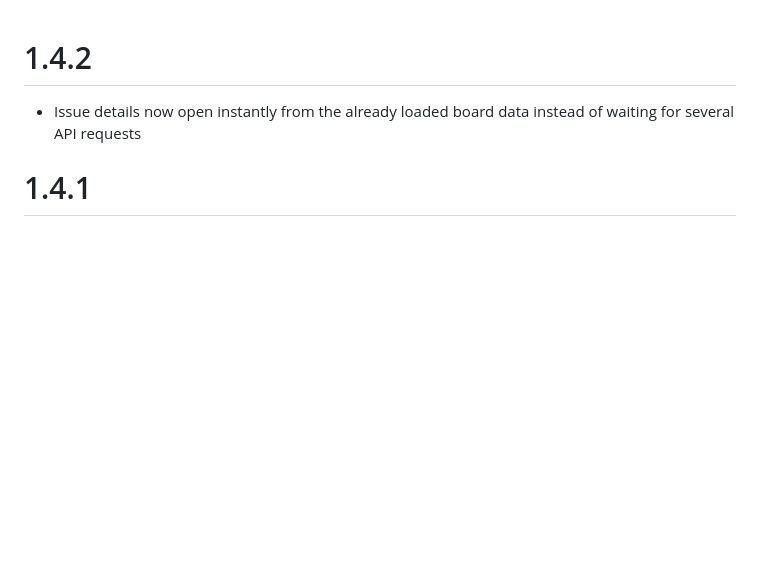
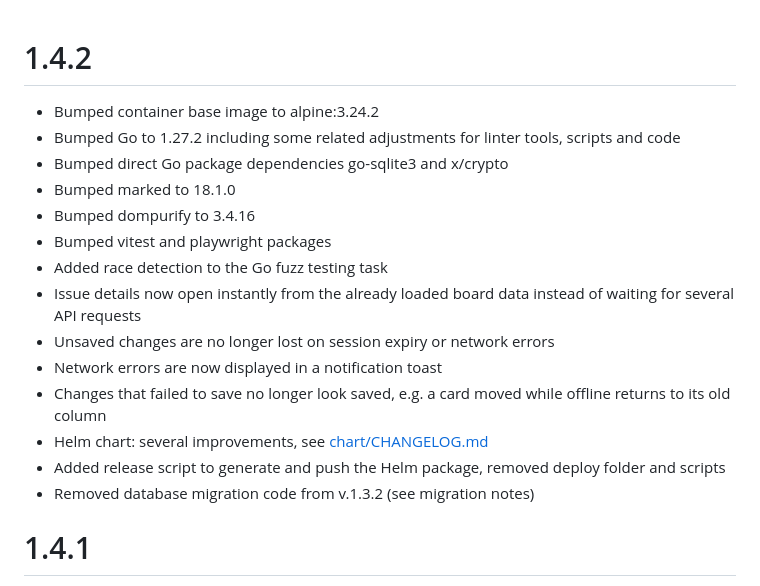
Before and after one commit to pwurbs/wuflow, a Markdown page: home-assistant-addon/CHANGELOG.md, the part around the change. GitHub-like rendering; blank space fills up the shorter version.

Commit message:
chore(changelog): Copied changelog to HA addon

```diff
--- a/home-assistant-addon/CHANGELOG.md
+++ b/home-assistant-addon/CHANGELOG.md
@@ -1,7 +1,20 @@
 
 # 1.4.2
 
+- Bumped container base image to alpine:3.24.2
+- Bumped Go to 1.27.2 including some related adjustments for linter tools, scripts and code
+- Bumped direct Go package dependencies go-sqlite3 and x/crypto
+- Bumped marked to 18.1.0
+- Bumped dompurify to 3.4.16
+- Bumped vitest and playwright packages
+- Added race detection to the Go fuzz testing task
 - Issue details now open instantly from the already loaded board data instead of waiting for several API requests
+- Unsaved changes are no longer lost on session expiry or network errors
+- Network errors are now displayed in a notification toast
+- Changes that failed to save no longer look saved, e.g. a card moved while offline returns to its old column
+- Helm chart: several improvements, see [chart/CHANGELOG.md](chart/CHANGELOG.md)
+- Added release script to generate and push the Helm package, removed deploy folder and scripts
+- Removed database migration code from v.1.3.2 (see migration notes)
 
 # 1.4.1
 
```
